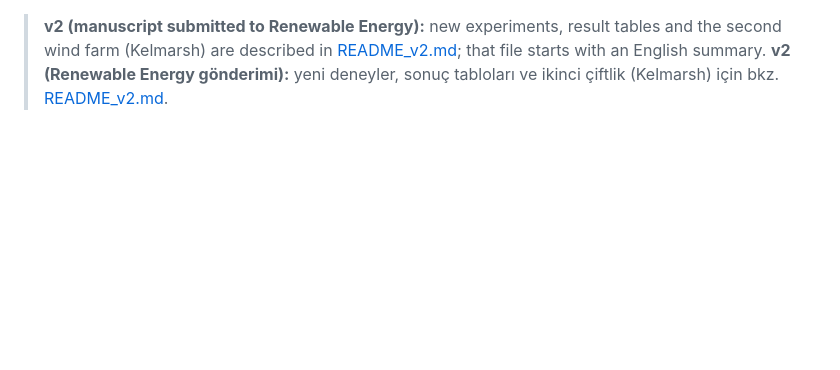
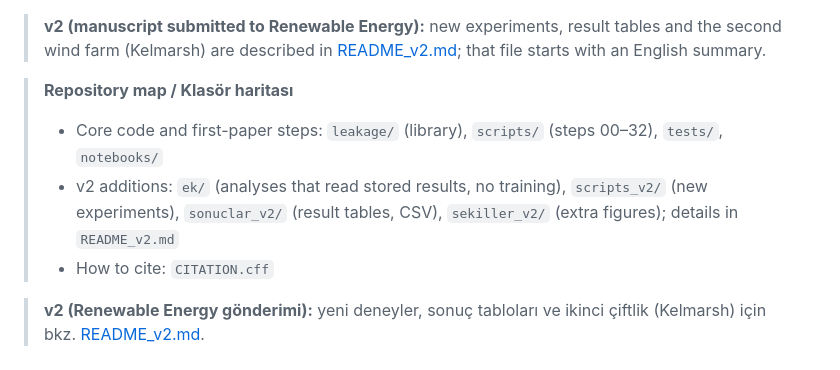
Before and after one commit to GokhanGULMEZ/ruzgar-sizinti-protokolu, a Markdown page: README.md, the part around the change. Rendered like a GitHub page; blank space fills up the shorter version.

Commit message:
README: repository map

```diff
--- a/README.md
+++ b/README.md
@@ -1,4 +1,10 @@
 > **v2 (manuscript submitted to Renewable Energy):** new experiments, result tables and the second wind farm (Kelmarsh) are described in [README_v2.md](README_v2.md); that file starts with an English summary.
+
+> **Repository map / Klasör haritası**
+> - Core code and first-paper steps: `leakage/` (library), `scripts/` (steps 00–32), `tests/`, `notebooks/`
+> - v2 additions: `ek/` (analyses that read stored results, no training), `scripts_v2/` (new experiments), `sonuclar_v2/` (result tables, CSV), `sekiller_v2/` (extra figures); details in `README_v2.md`
+> - How to cite: `CITATION.cff`
+
 > **v2 (Renewable Energy gönderimi):** yeni deneyler, sonuç tabloları ve ikinci çiftlik (Kelmarsh) için bkz. [README_v2.md](README_v2.md).
 
 # Rüzgâr gücü tahmininde zamansal sızıntının ölçülmesi — kod paketi
```
